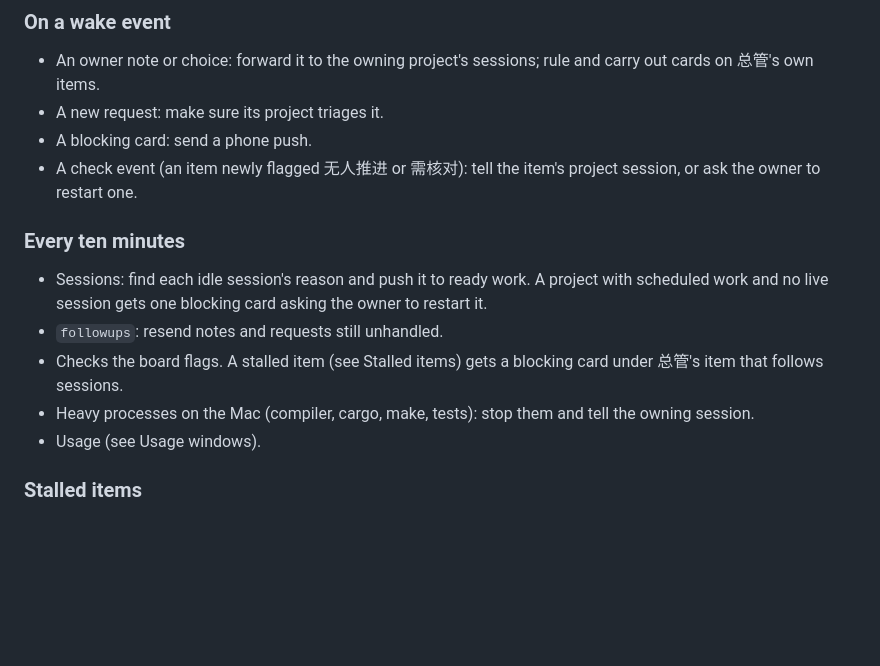
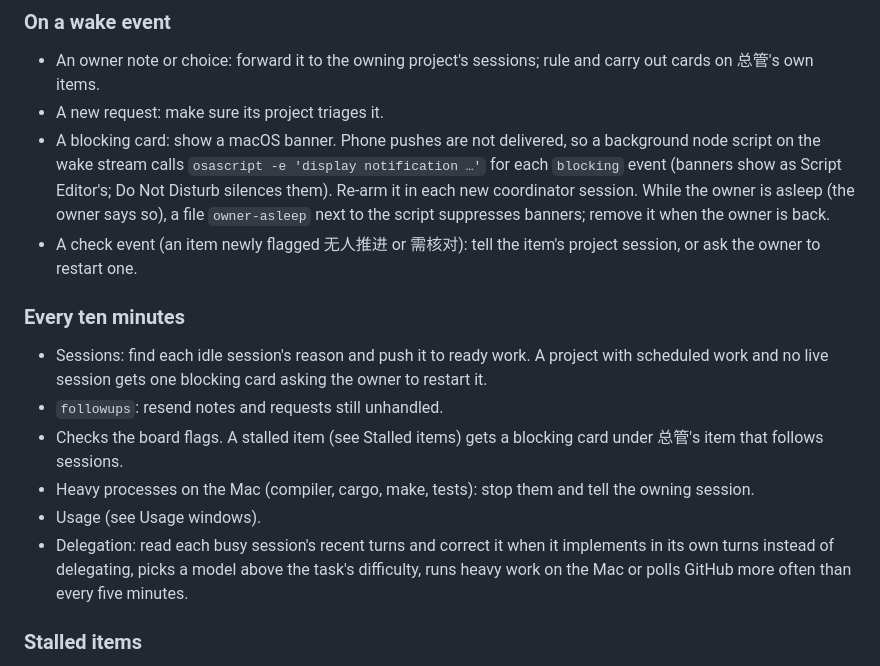
Before and after one commit to Ming-Research/wf-board, a Markdown page: AGENTS.md, the part around one of its changes. Rendered like a GitHub page; blank space fills up the shorter version.

```diff
--- a/AGENTS.md
+++ b/AGENTS.md
@@ -114,7 +114,13 @@ code skips this section.
 - An owner note or choice: forward it to the owning project's sessions; rule
   and carry out cards on 总管's own items.
 - A new request: make sure its project triages it.
-- A blocking card: send a phone push.
+- A blocking card: show a macOS banner. Phone pushes are not delivered, so
+  a background node script on the wake stream calls `osascript -e 'display
+  notification …'` for each `blocking` event (banners show as Script
+  Editor's; Do Not Disturb silences them). Re-arm it in each new
+  coordinator session. While the owner is asleep (the owner says so), a file
+  `owner-asleep` next to the script suppresses banners; remove it when the
+  owner is back.
 - A check event (an item newly flagged 无人推进 or 需核对): tell the item's
   project session, or ask the owner to restart one.
 
@@ -129,6 +135,10 @@ code skips this section.
 - Heavy processes on the Mac (compiler, cargo, make, tests): stop them and
   tell the owning session.
 - Usage (see Usage windows).
+- Delegation: read each busy session's recent turns and correct it when it
+  implements in its own turns instead of delegating, picks a model above the
+  task's difficulty, runs heavy work on the Mac or polls GitHub more often
+  than every five minutes.
 
 ### Stalled items
 
```
Also changed, not shown: other parts of AGENTS.md (+56 -3 lines).
